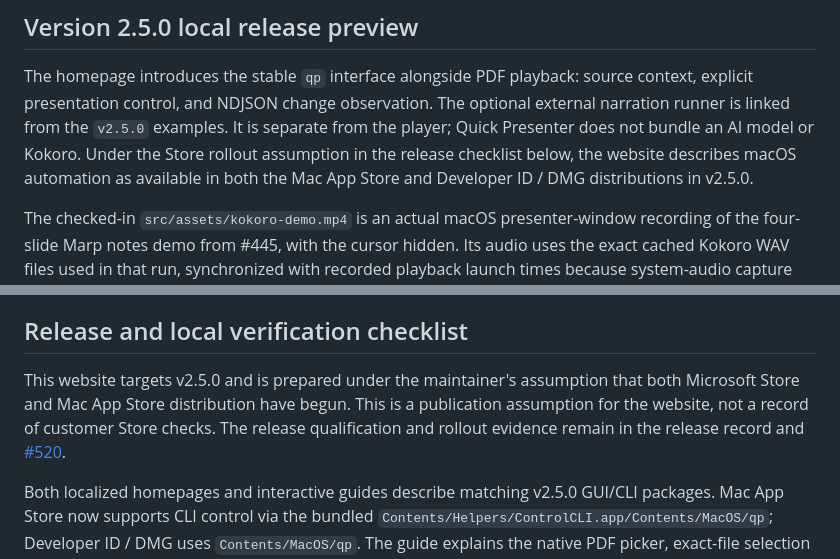
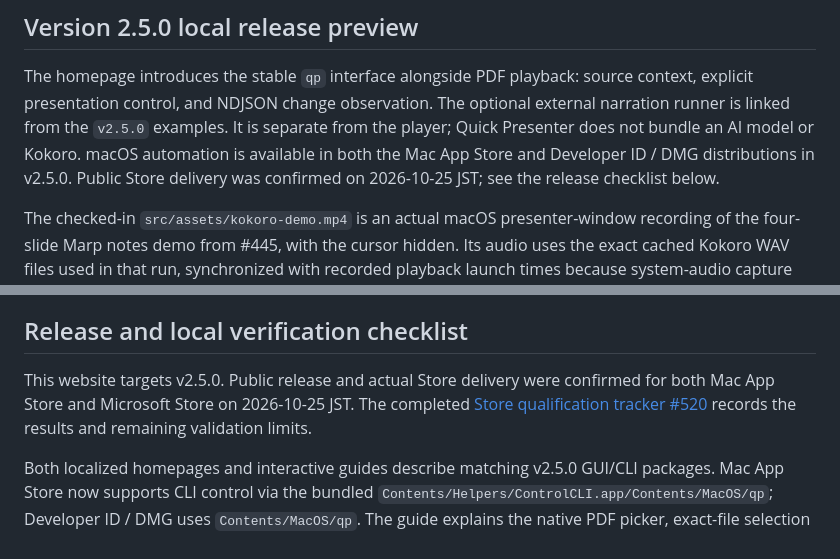
Before and after one commit to koichiro/quick-presenter, a Markdown page: website/README.md, 2 parts joined by grey strips. GitHub-like rendering.

Commit message:
Record confirmed public Store delivery in website notes

```diff
--- a/website/README.md
+++ b/website/README.md
@@ -118,9 +118,9 @@ The homepage introduces the stable `qp` interface alongside PDF playback:
 source context, explicit presentation control, and NDJSON change observation.
 The optional external narration runner is linked from the `v2.5.0` examples.
 It is separate from the player; Quick Presenter does not bundle an AI model or
-Kokoro. Under the Store rollout assumption in the release checklist below,
-the website describes macOS automation as available in both the Mac App Store
-and Developer ID / DMG distributions in v2.5.0.
+Kokoro. macOS automation is available in both the Mac App Store and Developer
+ID / DMG distributions in v2.5.0. Public Store delivery was confirmed on
+2026-10-25 JST; see the release checklist below.
 
 The checked-in `src/assets/kokoro-demo.mp4` is an actual macOS presenter-window
 recording of the four-slide Marp notes demo from #445, with the cursor hidden.
@@ -199,11 +199,10 @@ restoring a saved page.
 
 ## Release and local verification checklist
 
-This website targets v2.5.0 and is prepared under the maintainer's assumption
-that both Microsoft Store and Mac App Store distribution have begun. This is a
-publication assumption for the website, not a record of customer Store checks.
-The release qualification and rollout evidence remain in the release record
-and [#520](https://github.com/koichiro/quick-presenter/issues/520).
+This website targets v2.5.0. Public release and actual Store delivery were
+confirmed for both Mac App Store and Microsoft Store on 2026-10-25 JST.
+The completed [Store qualification tracker #520](https://github.com/koichiro/quick-presenter/issues/520#issuecomment-6391442187)
+records the results and remaining validation limits.
 
 Both localized homepages and interactive guides describe matching v2.5.0
 GUI/CLI packages. Mac App Store now supports CLI control via the bundled
```
